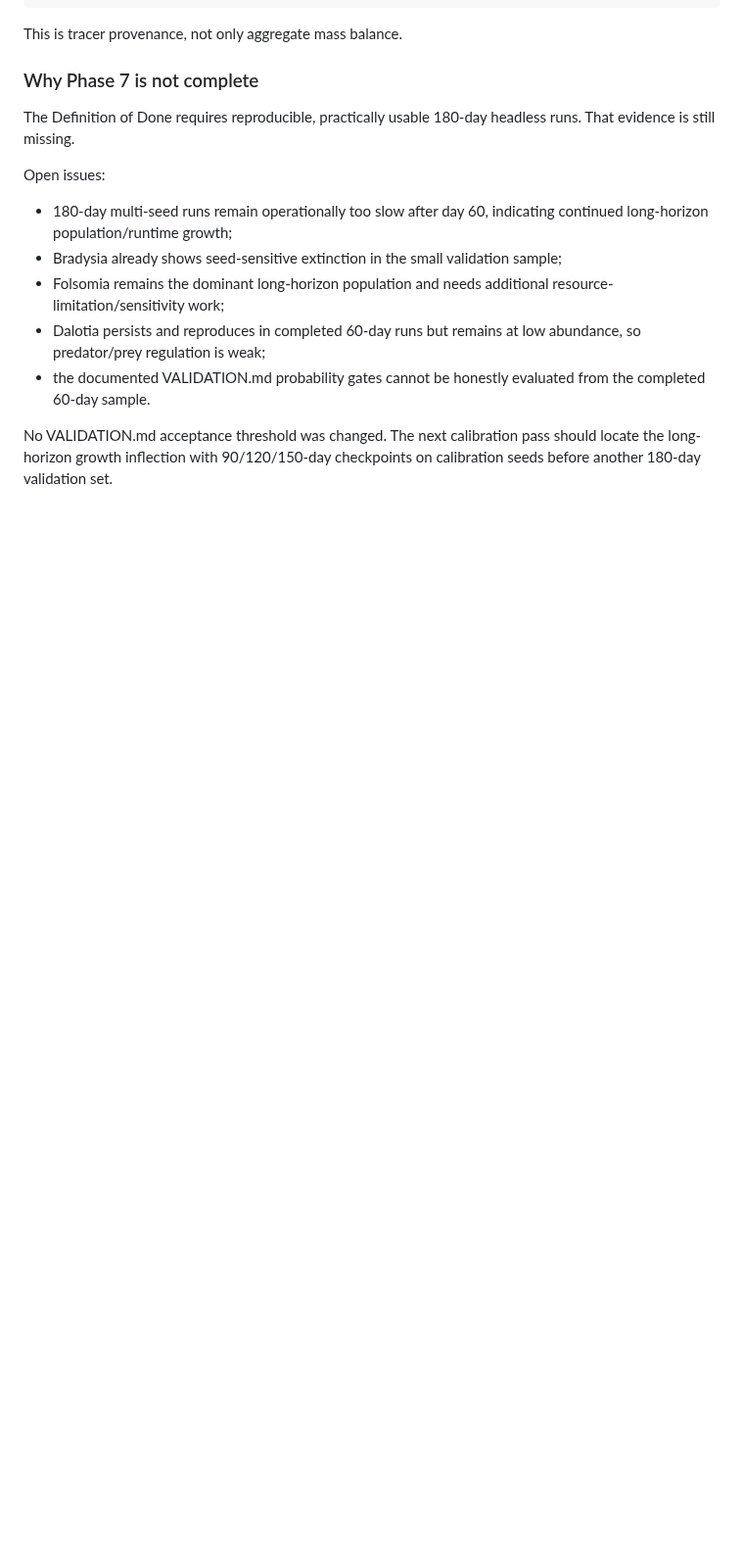
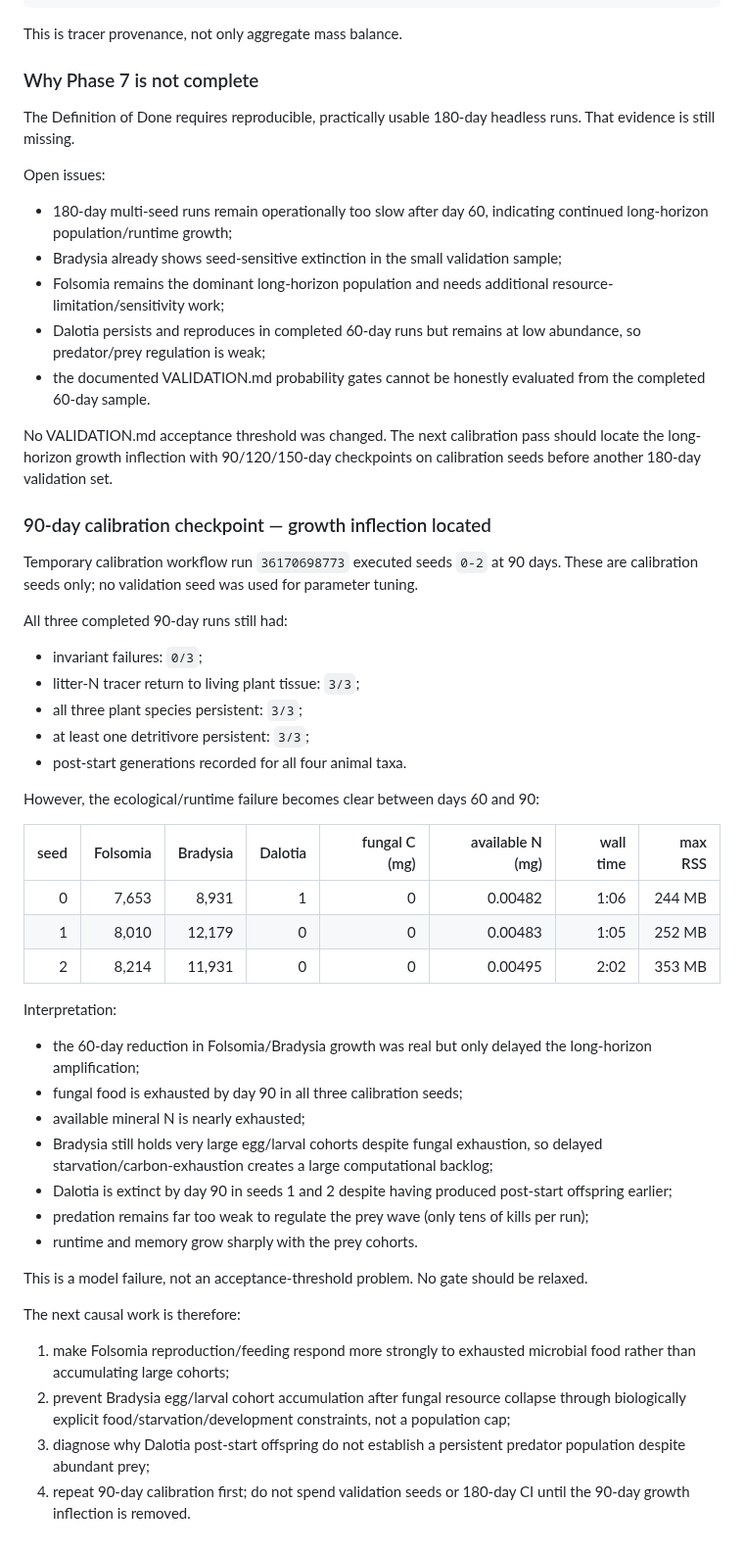
Before and after one commit to tim8es/simarium, a Markdown page: docs/STATUS.md, the part around the change. Shown at 98% size. Rendered like a GitHub page; blank space fills up the shorter version.

Commit message:
docs: record 90-day Phase 7 growth inflection

```diff
--- a/docs/STATUS.md
+++ b/docs/STATUS.md
@@ -256,3 +256,40 @@ Open issues:
 - the documented VALIDATION.md probability gates cannot be honestly evaluated from the completed 60-day sample.
 
 No VALIDATION.md acceptance threshold was changed. The next calibration pass should locate the long-horizon growth inflection with 90/120/150-day checkpoints on calibration seeds before another 180-day validation set.
+
+
+### 90-day calibration checkpoint — growth inflection located
+
+Temporary calibration workflow run `36170698773` executed seeds `0-2` at 90 days. These are calibration seeds only; no validation seed was used for parameter tuning.
+
+All three completed 90-day runs still had:
+- invariant failures: `0/3`;
+- litter-N tracer return to living plant tissue: `3/3`;
+- all three plant species persistent: `3/3`;
+- at least one detritivore persistent: `3/3`;
+- post-start generations recorded for all four animal taxa.
+
+However, the ecological/runtime failure becomes clear between days 60 and 90:
+
+| seed | Folsomia | Bradysia | Dalotia | fungal C (mg) | available N (mg) | wall time | max RSS |
+| ---: | ---: | ---: | ---: | ---: | ---: | ---: | ---: |
+| 0 | 7,653 | 8,931 | 1 | 0 | 0.00482 | 1:06 | 244 MB |
+| 1 | 8,010 | 12,179 | 0 | 0 | 0.00483 | 1:05 | 252 MB |
+| 2 | 8,214 | 11,931 | 0 | 0 | 0.00495 | 2:02 | 353 MB |
+
+Interpretation:
+- the 60-day reduction in Folsomia/Bradysia growth was real but only delayed the long-horizon amplification;
+- fungal food is exhausted by day 90 in all three calibration seeds;
+- available mineral N is nearly exhausted;
+- Bradysia still holds very large egg/larval cohorts despite fungal exhaustion, so delayed starvation/carbon-exhaustion creates a large computational backlog;
+- Dalotia is extinct by day 90 in seeds 1 and 2 despite having produced post-start offspring earlier;
+- predation remains far too weak to regulate the prey wave (only tens of kills per run);
+- runtime and memory grow sharply with the prey cohorts.
+
+This is a model failure, not an acceptance-threshold problem. No gate should be relaxed.
+
+The next causal work is therefore:
+1. make Folsomia reproduction/feeding respond more strongly to exhausted microbial food rather than accumulating large cohorts;
+2. prevent Bradysia egg/larval cohort accumulation after fungal resource collapse through biologically explicit food/starvation/development constraints, not a population cap;
+3. diagnose why Dalotia post-start offspring do not establish a persistent predator population despite abundant prey;
+4. repeat 90-day calibration first; do not spend validation seeds or 180-day CI until the 90-day growth inflection is removed.
```
